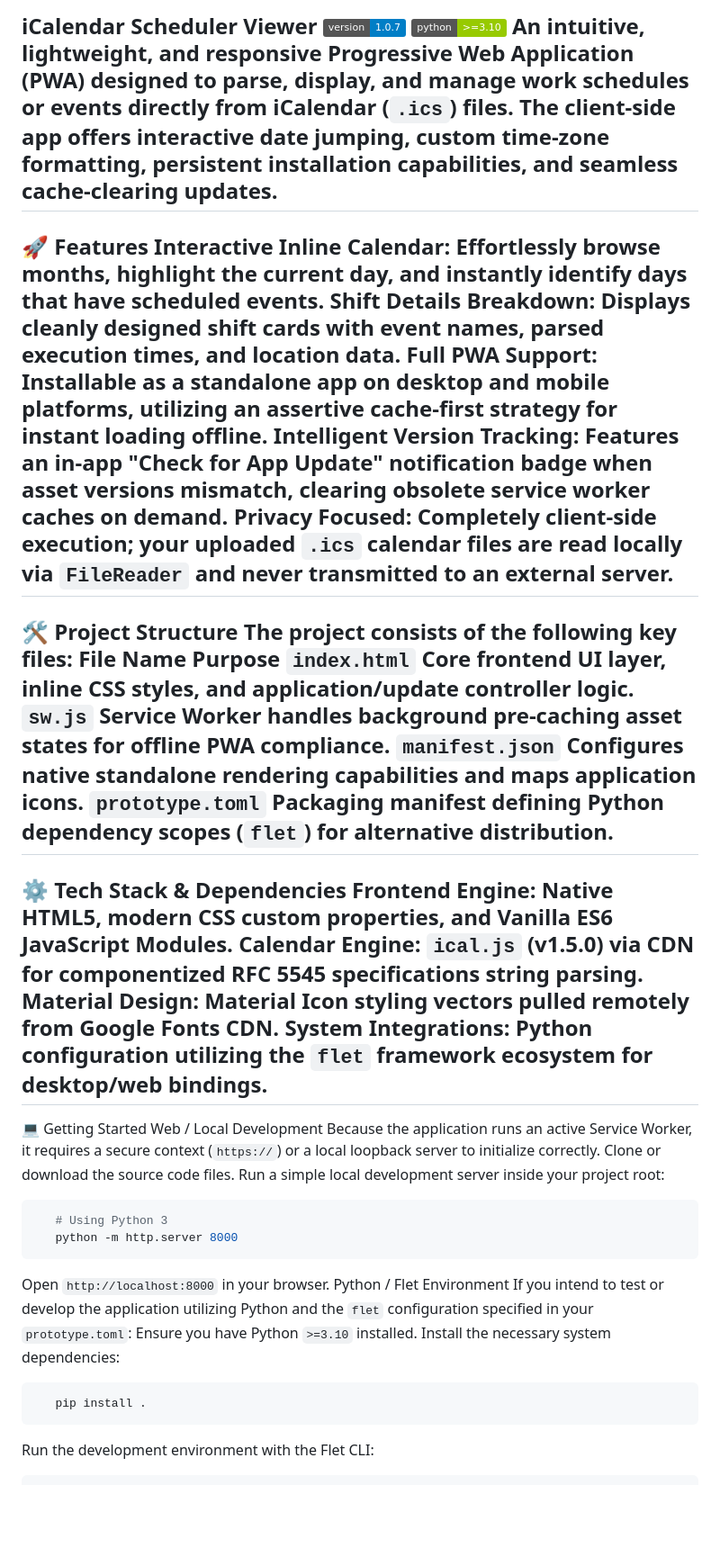
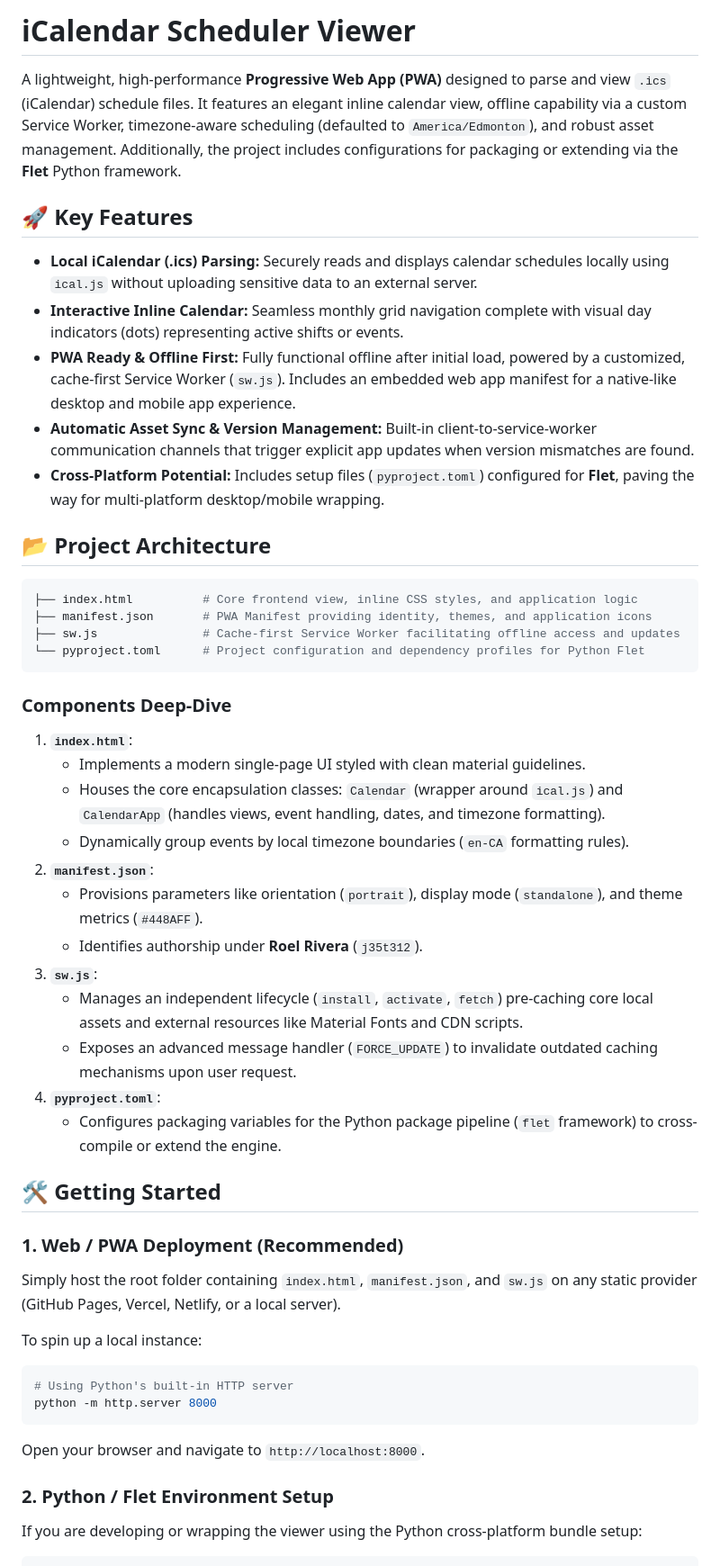
Before and after one commit to j35t312/j35t312.github.io, a Markdown page: README.md, the part around one of its changes. Shown at 90% size. Rendered like a GitHub page; badges without logos; blank space fills up the shorter version.

Commit message:
additional changes

````diff
--- a/README.md
+++ b/README.md
@@ -1,46 +1,52 @@
-iCalendar Scheduler Viewer
-![Version](https://img.shields.io/badge/version-1.0.7-blue.svg)
-![Python](https://img.shields.io/badge/python->=3.10-green.svg)
-An intuitive, lightweight, and responsive Progressive Web Application (PWA) designed to parse, display, and manage work schedules or events directly from iCalendar (`.ics`) files.
-The client-side app offers interactive date jumping, custom time-zone formatting, persistent installation capabilities, and seamless cache-clearing updates.
----
-🚀 Features
-Interactive Inline Calendar: Effortlessly browse months, highlight the current day, and instantly identify days that have scheduled events.
-Shift Details Breakdown: Displays cleanly designed shift cards with event names, parsed execution times, and location data.
-Full PWA Support: Installable as a standalone app on desktop and mobile platforms, utilizing an assertive cache-first strategy for instant loading offline.
-Intelligent Version Tracking: Features an in-app "Check for App Update" notification badge when asset versions mismatch, clearing obsolete service worker caches on demand.
-Privacy Focused: Completely client-side execution; your uploaded `.ics` calendar files are read locally via `FileReader` and never transmitted to an external server.
----
-🛠️ Project Structure
-The project consists of the following key files:
-File Name	Purpose
-`index.html`	Core frontend UI layer, inline CSS styles, and application/update controller logic.
-`sw.js`	Service Worker handles background pre-caching asset states for offline PWA compliance.
-`manifest.json`	Configures native standalone rendering capabilities and maps application icons.
-`prototype.toml`	Packaging manifest defining Python dependency scopes (`flet`) for alternative distribution.
----
-⚙️ Tech Stack & Dependencies
-Frontend Engine: Native HTML5, modern CSS custom properties, and Vanilla ES6 JavaScript Modules.
-Calendar Engine: `ical.js` (v1.5.0) via CDN for componentized RFC 5545 specifications string parsing.
-Material Design: Material Icon styling vectors pulled remotely from Google Fonts CDN.
-System Integrations: Python configuration utilizing the `flet` framework ecosystem for desktop/web bindings.
----
-💻 Getting Started
-Web / Local Development
-Because the application runs an active Service Worker, it requires a secure context (`https://`) or a local loopback server to initialize correctly.
-Clone or download the source code files.
-Run a simple local development server inside your project root:
+# iCalendar Scheduler Viewer
+
+A lightweight, high-performance **Progressive Web App (PWA)** designed to parse and view `.ics` (iCalendar) schedule files. It features an elegant inline calendar view, offline capability via a custom Service Worker, timezone-aware scheduling (defaulted to `America/Edmonton`), and robust asset management. Additionally, the project includes configurations for packaging or extending via the **Flet** Python framework.
+
+## 🚀 Key Features
+
+- **Local iCalendar (.ics) Parsing:** Securely reads and displays calendar schedules locally using `ical.js` without uploading sensitive data to an external server.
+- **Interactive Inline Calendar:** Seamless monthly grid navigation complete with visual day indicators (dots) representing active shifts or events.
+- **PWA Ready & Offline First:** Fully functional offline after initial load, powered by a customized, cache-first Service Worker (`sw.js`). Includes an embedded web app manifest for a native-like desktop and mobile app experience.
+- **Automatic Asset Sync & Version Management:** Built-in client-to-service-worker communication channels that trigger explicit app updates when version mismatches are found.
+- **Cross-Platform Potential:** Includes setup files (`pyproject.toml`) configured for **Flet**, paving the way for multi-platform desktop/mobile wrapping.
+
+## 📂 Project Architecture
+
 ```bash
-   # Using Python 3
-   python -m http.server 8000
-   ```
-Open `http://localhost:8000` in your browser.
-Python / Flet Environment
-If you intend to test or develop the application utilizing Python and the `flet` configuration specified in your `prototype.toml`:
-Ensure you have Python `>=3.10` installed.
-Install the necessary system dependencies:
+├── index.html          # Core frontend view, inline CSS styles, and application logic
+├── manifest.json       # PWA Manifest providing identity, themes, and application icons
+├── sw.js               # Cache-first Service Worker facilitating offline access and updates
+└── pyproject.toml      # Project configuration and dependency profiles for Python Flet
+```
+
+### Components Deep-Dive
+
+1. **`index.html`**:
+   - Implements a modern single-page UI styled with clean material guidelines.
+   - Houses the core encapsulation classes: `Calendar` (wrapper around `ical.js`) and `CalendarApp` (handles views, event handling, dates, and timezone formatting).
+   - Dynamically group events by local timezone boundaries (`en-CA` formatting rules).
+2. **`manifest.json`**:
+   - Provisions parameters like orientation (`portrait`), display mode (`standalone`), and theme metrics (`#448AFF`).
+   - Identifies authorship under **Roel Rivera** (`j35t312`).
+3. **`sw.js`**:
+   - Manages an independent lifecycle (`install`, `activate`, `fetch`) pre-caching core local assets and external resources like Material Fonts and CDN scripts.
+   - Exposes an advanced message handler (`FORCE_UPDATE`) to invalidate outdated caching mechanisms upon user request.
+4. **`pyproject.toml`**:
+   - Configures packaging variables for the Python package pipeline (`flet` framework) to cross-compile or extend the engine.
+
+## 🛠️ Getting Started
+
+### 1. Web / PWA Deployment (Recommended)
+Simply host the root folder containing `index.html`, `manifest.json`, and `sw.js` on any static provider (GitHub Pages, Vercel, Netlify, or a local server).
+
+To spin up a local instance:
 ```bash
-   pip install .
-   ```
-Run the development environment with the Flet CLI:
+# Using Python's built-in HTTP server
+python -m http.server 8000
+```
+Open your browser and navigate to `http://localhost:8000`.
+
+### 2. Python / Flet Environment Setup
+If you are developing or wrapping the viewer using the Python cross-platform bundle setup:
+
 ```bash
````
Also changed, not shown: other parts of README.md (+21 -14 lines).
